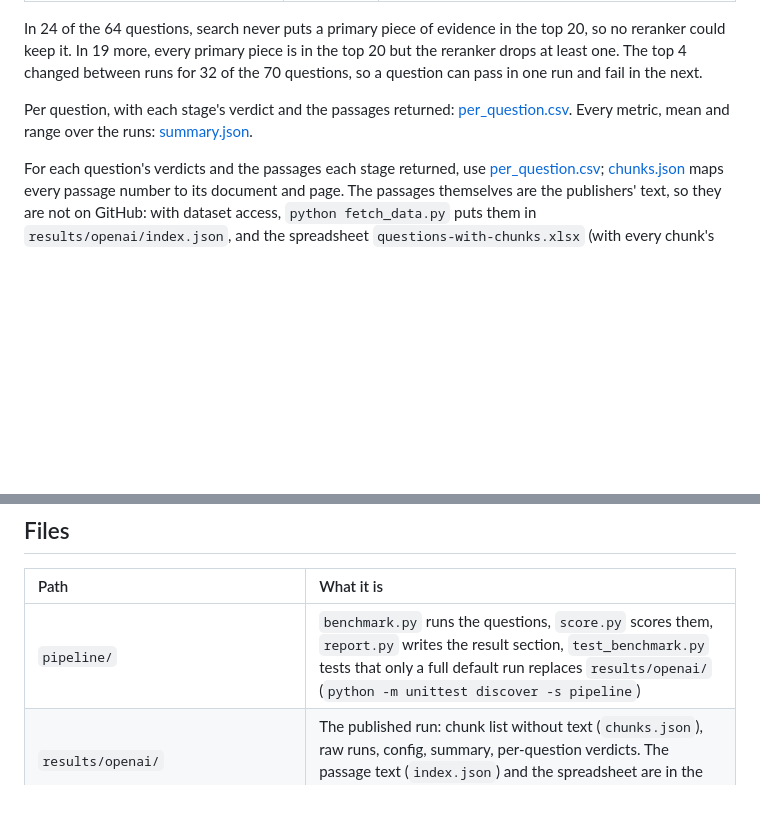
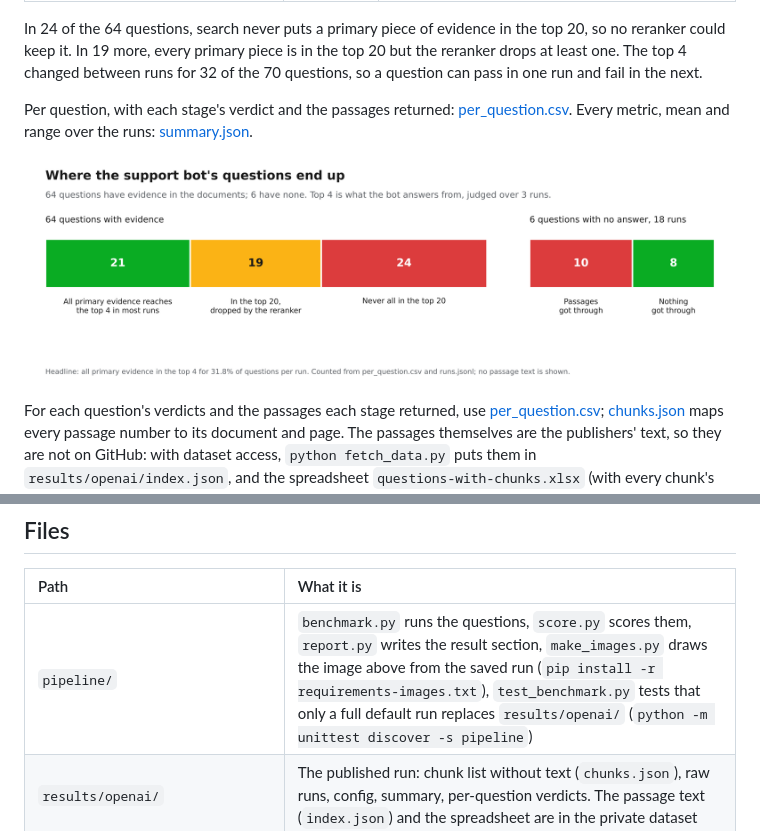
Before and after one commit to TalkingDB/talkingdb-benchmarks, a Markdown page: ecommerce-rag/README.md, 2 parts joined by grey strips. Rendered like a GitHub page; pictures changed too: ecommerce-rag/images/where-questions-end-up.png (added); blank space fills up the shorter version.

```diff
--- a/ecommerce-rag/README.md
+++ b/ecommerce-rag/README.md
@@ -80,6 +80,8 @@ In 24 of the 64 questions, search never puts a primary piece of evidence in the
 Per question, with each stage's verdict and the passages returned: [per_question.csv](results/openai/per_question.csv). Every metric, mean and range over the runs: [summary.json](results/openai/summary.json).
 <!-- result:end -->
 
+![Where the support bot's questions end up](images/where-questions-end-up.png)
+
 For each question's verdicts and the passages each stage returned, use [per_question.csv](results/openai/per_question.csv); [chunks.json](results/openai/chunks.json) maps every passage number to its document and page. The passages themselves are the publishers' text, so they are not on GitHub: with dataset access, `python fetch_data.py` puts them in `results/openai/index.json`, and the spreadsheet `questions-with-chunks.xlsx` (with every chunk's text in its Chunks tab, and top 20, top 4 and verdict columns from an earlier run, top 4: 33.3%) in `results/openai/`.
 
 ## Scoring
@@ -105,7 +107,7 @@ Some questions have no answer in the documents: they pass when nothing gets thro
 
 | Path | What it is |
 | :--- | :--- |
-| `pipeline/` | `benchmark.py` runs the questions, `score.py` scores them, `report.py` writes the result section, `test_benchmark.py` tests that only a full default run replaces `results/openai/` (`python -m unittest discover -s pipeline`) |
+| `pipeline/` | `benchmark.py` runs the questions, `score.py` scores them, `report.py` writes the result section, `make_images.py` draws the image above from the saved run (`pip install -r requirements-images.txt`), `test_benchmark.py` tests that only a full default run replaces `results/openai/` (`python -m unittest discover -s pipeline`) |
 | `results/openai/` | The published run: chunk list without text (`chunks.json`), raw runs, config, summary, per-question verdicts. The passage text (`index.json`) and the spreadsheet are in the private dataset |
 | `documents/sources.json` | Document titles and links; the PDFs are fetched into `documents/` |
 | `setup.sh`, `run.sh`, `requirements.txt`, `requirements.lock`, `AGENT_COMMIT.txt` | Setup and run, pinned |
```
Also changed, not shown: 2 other files.
